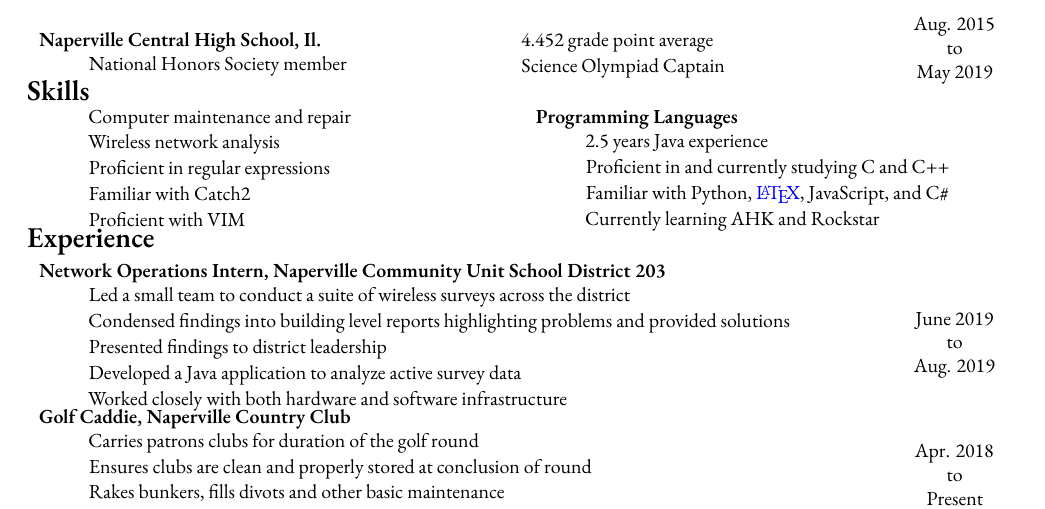
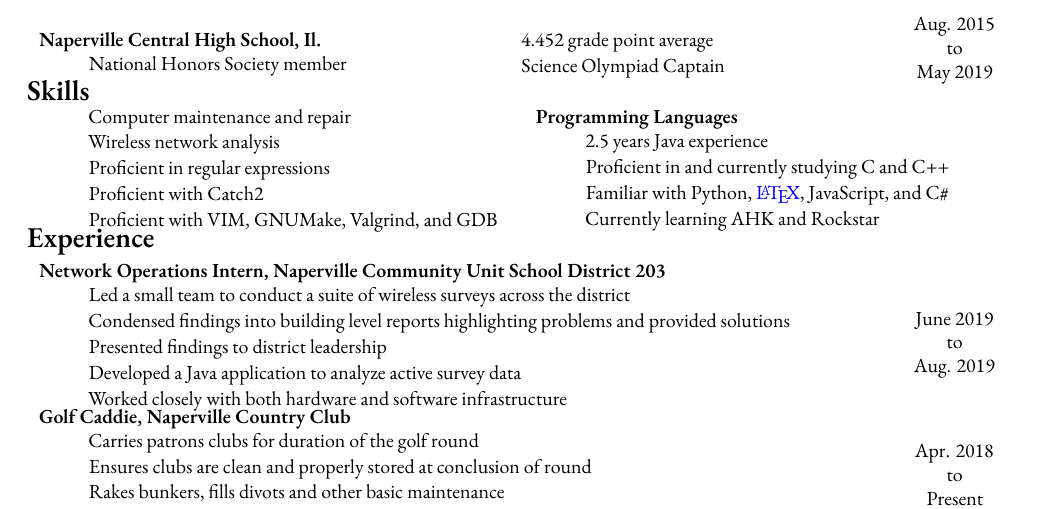
Before and after one commit to Baricus/resume, a LaTeX CV (resume.tex): part of the page, cut so that both start at the same text. Compiled offline with XeLaTeX; a missing font is replaced by an installed copy or a similar font.

Commit message:
Added other command line tools alongside VIM

```diff
--- a/resume.tex
+++ b/resume.tex
@@ -144,8 +144,8 @@
 			\item Computer maintenance and repair
 			\item Wireless network analysis
 			\item Proficient in regular expressions
-			\item Familiar with Catch2
-			\item Proficient with VIM
+			\item Proficient with Catch2
+			\item Proficient with VIM, GNUMake, Valgrind, and GDB
 		\end{description} &
 
 		%Programming languages
```
Also changed, not shown: resume.pdf, 2 other files.
